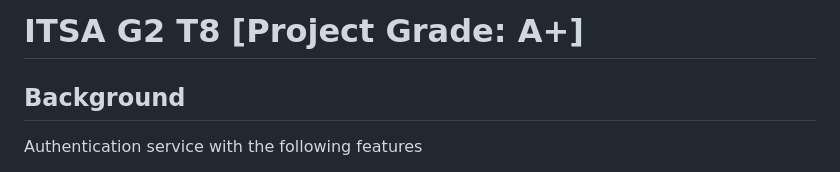
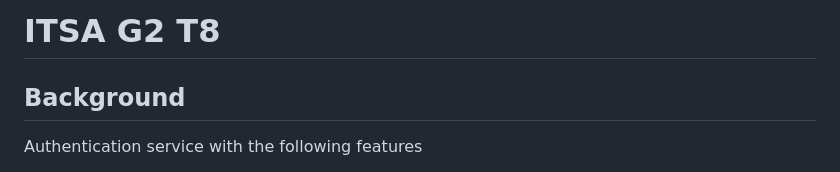
Before and after one commit to leeshuoan/authentication-system, a Markdown page: README.md, the part around the change. GitHub-like rendering.

```diff
--- a/README.md
+++ b/README.md
@@ -1,4 +1,4 @@
-# ITSA G2 T8 [Project Grade: A+]
+# ITSA G2 T8
 ## Background
 Authentication service with the following features
 1. Enrolment service that lets customers enrol and also verifies ownership of accounts
```
